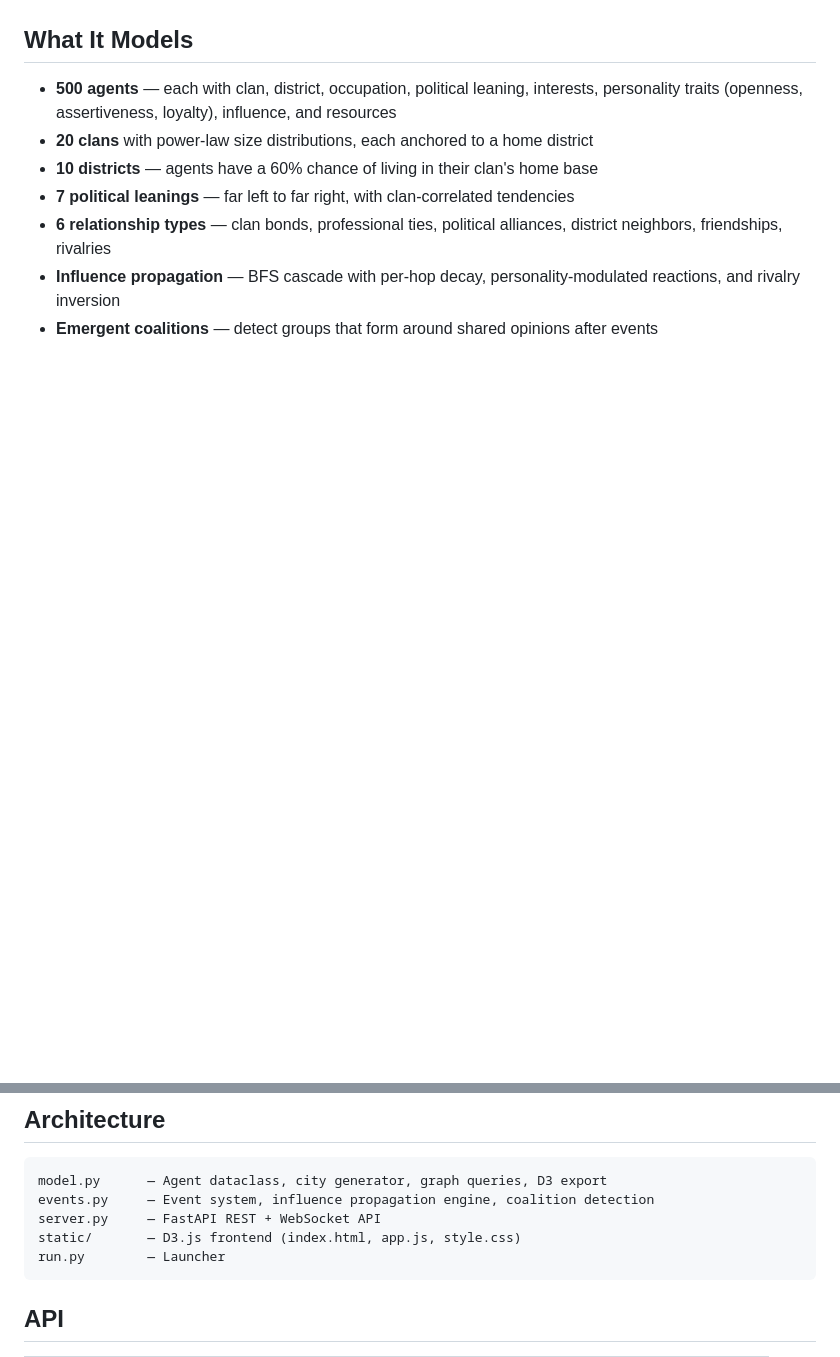
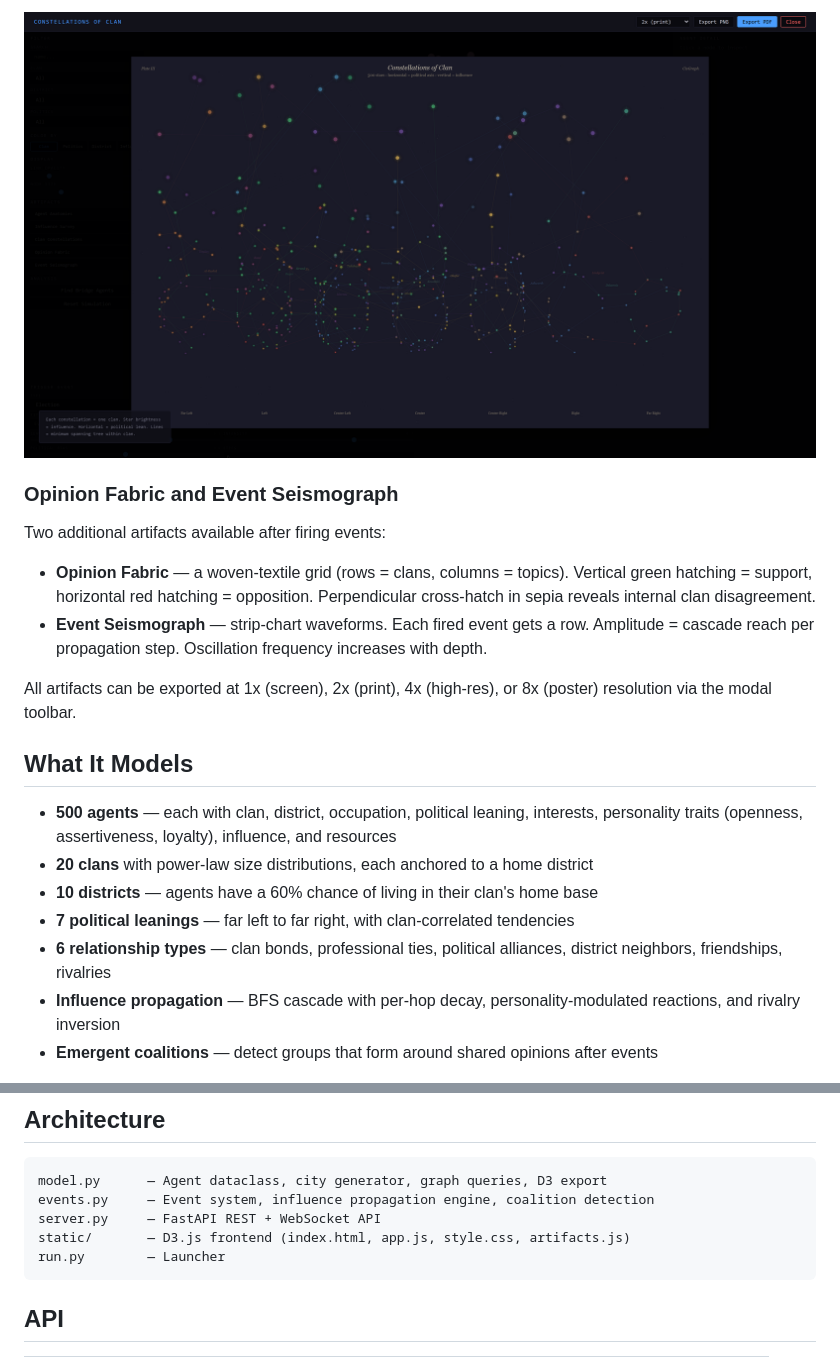
Before and after one commit to maxabernathy/civgraph, a Markdown page: README.md, 2 parts joined by grey strips. Drawn GitHub-style; pictures changed too: docs/09-clan-constellations.png (added); blank space fills up the shorter version.

````diff
--- a/README.md
+++ b/README.md
@@ -47,3 +76,14 @@ Identify the people who connect otherwise disconnected communities. Bridge agent
+![Clan Constellations — star chart of social structure](docs/09-clan-constellations.png)
+
+### Opinion Fabric and Event Seismograph
+
+Two additional artifacts available after firing events:
+
+- **Opinion Fabric** — a woven-textile grid (rows = clans, columns = topics). Vertical green hatching = support, horizontal red hatching = opposition. Perpendicular cross-hatch in sepia reveals internal clan disagreement.
+- **Event Seismograph** — strip-chart waveforms. Each fired event gets a row. Amplitude = cascade reach per propagation step. Oscillation frequency increases with depth.
+
+All artifacts can be exported at 1x (screen), 2x (print), 4x (high-res), or 8x (poster) resolution via the modal toolbar.
+
 ## What It Models
 
 - **500 agents** — each with clan, district, occupation, political leaning, interests, personality traits (openness, assertiveness, loyalty), influence, and resources
@@ -60,7 +100,7 @@ Identify the people who connect otherwise disconnected communities. Bridge agent
 model.py      — Agent dataclass, city generator, graph queries, D3 export
 events.py     — Event system, influence propagation engine, coalition detection
 server.py     — FastAPI REST + WebSocket API
-static/       — D3.js frontend (index.html, app.js, style.css)
+static/       — D3.js frontend (index.html, app.js, style.css, artifacts.js)
 run.py        — Launcher
 ```
 
````
Also changed, not shown: other parts of README.md (+29 -0 lines), docs/07-agent-anatomies.png (added), 6 other files.
